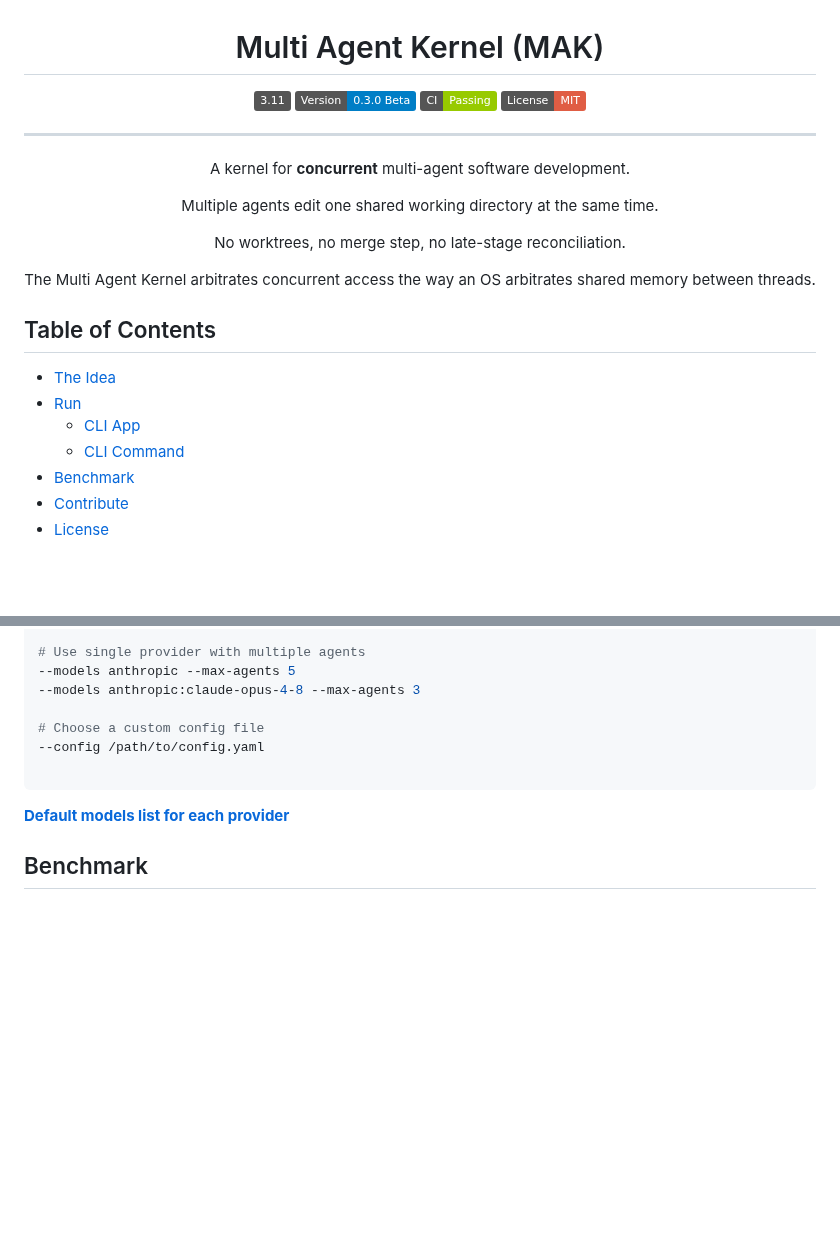
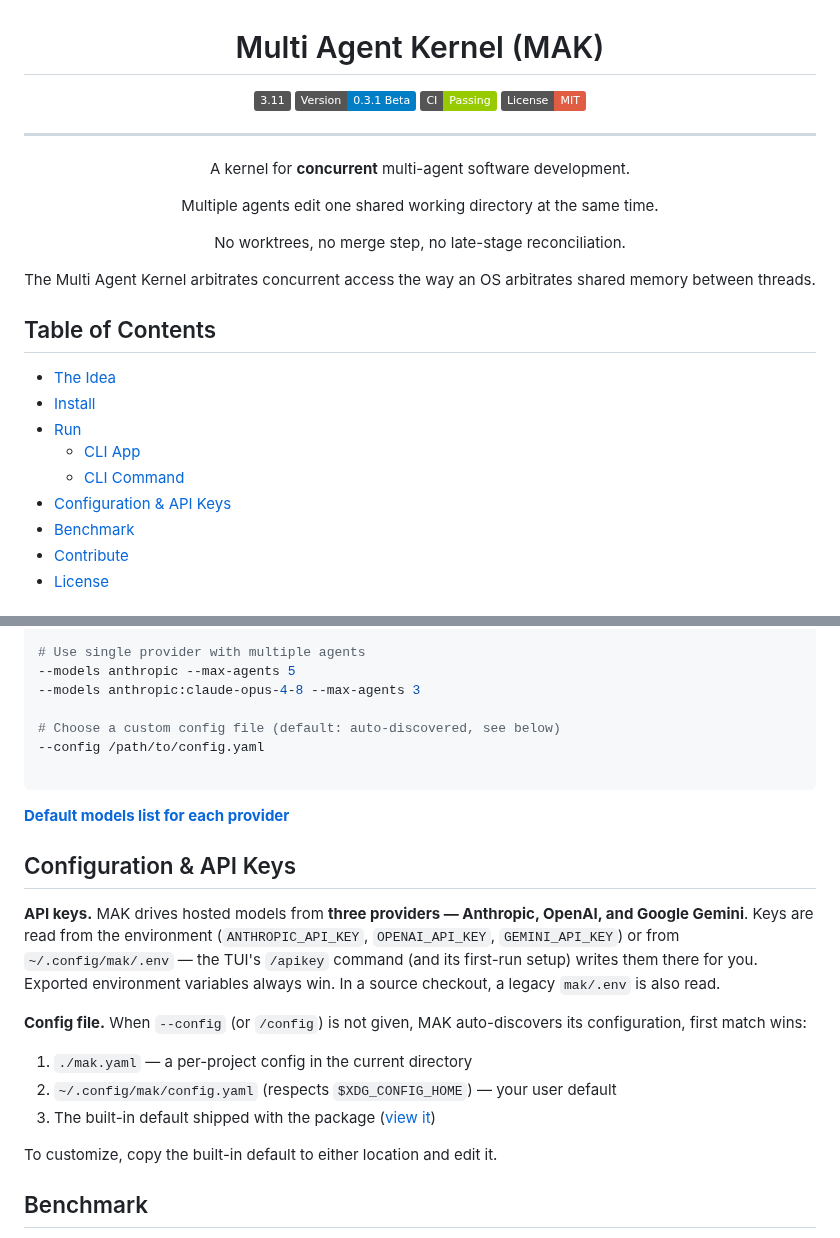
Before and after one commit to chaseungjoon/multi-agent-kernel, a Markdown page: README.md, 2 parts joined by grey strips. GitHub-like rendering; badges without logos; blank space fills up the shorter version.

````diff
--- a/README.md
+++ b/README.md
@@ -3,7 +3,7 @@
 # Multi Agent Kernel (MAK)
 
 <img src="https://img.shields.io/badge/3.11-grey?logo=python"/>
-<img src="https://img.shields.io/badge/Version-0.3.0 Beta-blue"/>
+<img src="https://img.shields.io/badge/Version-0.3.1 Beta-blue"/>
 <img src="https://img.shields.io/badge/CI-Passing-green?logo=github"/>
 <img src="https://img.shields.io/badge/License-MIT-red"/>
 
@@ -29,9 +29,11 @@ arbitrates shared memory between threads.
 ## Table of Contents
 
 - [The Idea](#the-idea)
+- [Install](#install)
 - [Run](#run)
   - [CLI App](#cli-app)
   - [CLI Command](#cli-command)
+- [Configuration & API Keys](#configuration--api-keys)
 - [Benchmark](#benchmark)
 - [Contribute](#contribute)
 - [License](#license)
@@ -164,12 +168,31 @@ python3 -m mak --task "your task" --work-dir /path/to/project \
 --models anthropic --max-agents 5
 --models anthropic:claude-opus-4-8 --max-agents 3
 
-# Choose a custom config file
+# Choose a custom config file (default: auto-discovered, see below)
 --config /path/to/config.yaml
 
 ```
 
 **[Default models list for each provider](mak/config.yaml)**
+
+
+## Configuration & API Keys
+
+**API keys.** MAK drives hosted models from **three providers — Anthropic, OpenAI,
+and Google Gemini**. Keys are read from the environment
+(`ANTHROPIC_API_KEY`, `OPENAI_API_KEY`, `GEMINI_API_KEY`) or from
+`~/.config/mak/.env` — the TUI's `/apikey` command (and its first-run setup)
+writes them there for you. Exported environment variables always win.
+In a source checkout, a legacy `mak/.env` is also read.
+
+**Config file.** When `--config` (or `/config`) is not given, MAK auto-discovers
+its configuration, first match wins:
+
+1. `./mak.yaml` — a per-project config in the current directory
+2. `~/.config/mak/config.yaml` (respects `$XDG_CONFIG_HOME`) — your user default
+3. The built-in default shipped with the package ([view it](mak/config.yaml))
+
+To customize, copy the built-in default to either location and edit it.
 
 
 ## Benchmark
````
Also changed, not shown: other parts of README.md (+39 -37 lines), CONTRIBUTING.md (+25 -15 lines).
